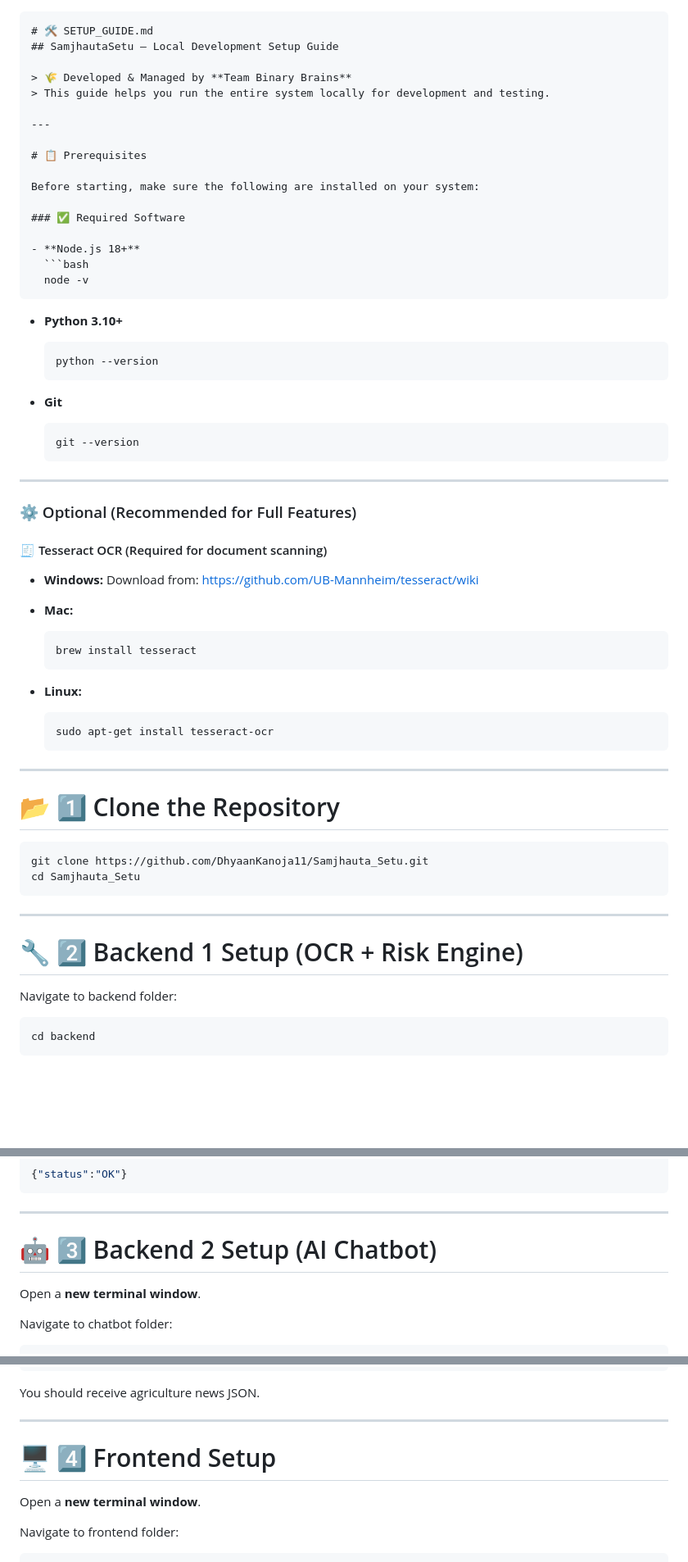
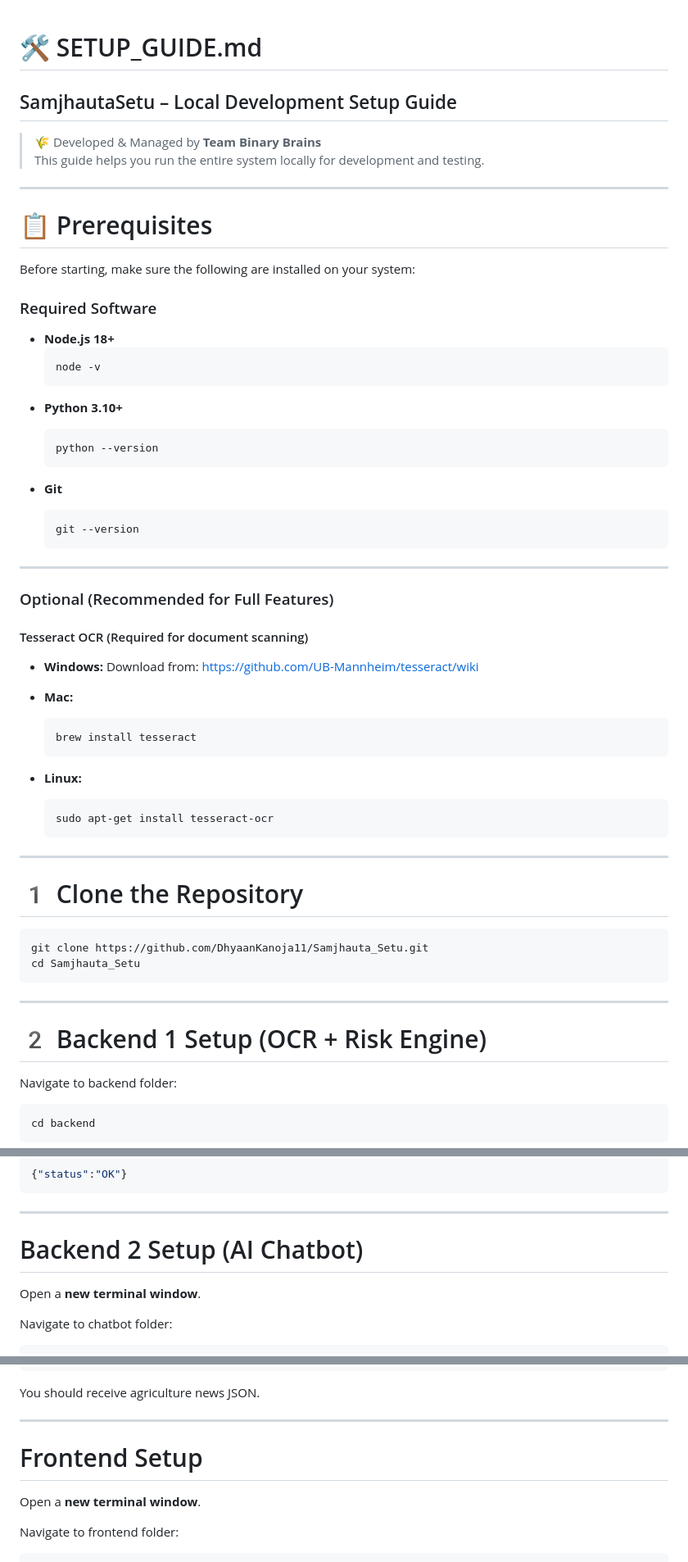
Before and after one commit to DhyaanKanoja11/Samjhauta_Setu, a Markdown page: SETUP_GUIDE.md, 3 parts joined by grey strips. Shown at 82% size. GitHub-like rendering; blank space fills up the shorter version.

`````diff
--- a/SETUP_GUIDE.md
+++ b/SETUP_GUIDE.md
@@ -1,4 +1,4 @@
-````markdown
+
 # 🛠 SETUP_GUIDE.md
 ## SamjhautaSetu – Local Development Setup Guide
 
@@ -11,12 +11,12 @@
 
 Before starting, make sure the following are installed on your system:
 
-### ✅ Required Software
+###  Required Software
 
 - **Node.js 18+**
   ```bash
   node -v
-````
+  ```
 
 * **Python 3.10+**
 
@@ -31,9 +31,9 @@ Before starting, make sure the following are installed on your system:
 
 ---
 
-### ⚙ Optional (Recommended for Full Features)
+###  Optional (Recommended for Full Features)
 
-#### 🧾 Tesseract OCR (Required for document scanning)
+####  Tesseract OCR (Required for document scanning)
 
 * **Windows:**
   Download from:
@@ -53,7 +53,7 @@ Before starting, make sure the following are installed on your system:
 
 ---
 
-# 📂 1️⃣ Clone the Repository
+# 1️ Clone the Repository
 
 ```bash
 git clone https://github.com/DhyaanKanoja11/Samjhauta_Setu.git
@@ -62,7 +62,7 @@ cd Samjhauta_Setu
 
 ---
 
-# 🔧 2️⃣ Backend 1 Setup (OCR + Risk Engine)
+# 2️ Backend 1 Setup (OCR + Risk Engine)
 
 Navigate to backend folder:
 
@@ -146,7 +146,7 @@ Expected response:
 
 ---
 
-# 🤖 3️⃣ Backend 2 Setup (AI Chatbot)
+#  Backend 2 Setup (AI Chatbot)
 
 Open a **new terminal window**.
 
@@ -235,7 +235,7 @@ You should receive agriculture news JSON.
 
 ---
 
-# 🖥 4️⃣ Frontend Setup
+#  Frontend Setup
 
 Open a **new terminal window**.
 
`````
Also changed, not shown: other parts of SETUP_GUIDE.md (+14 -16 lines).
